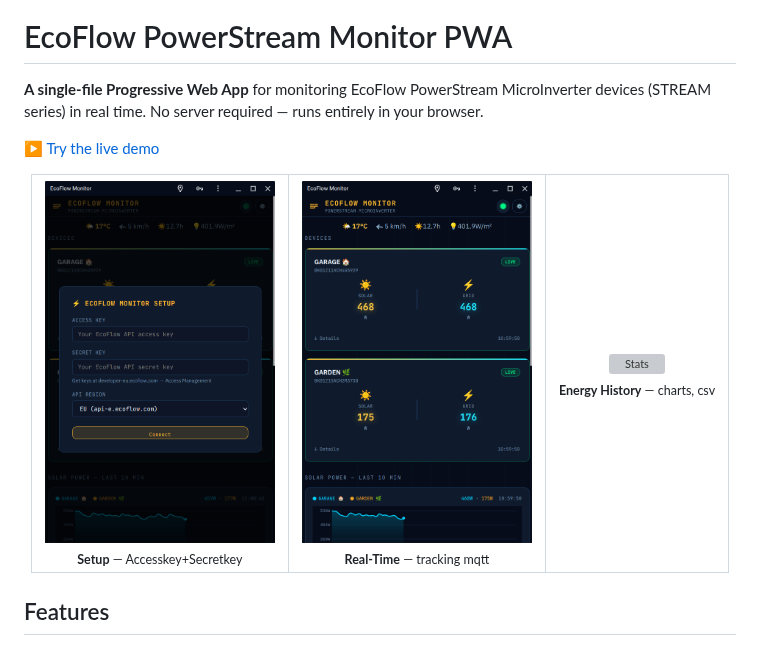
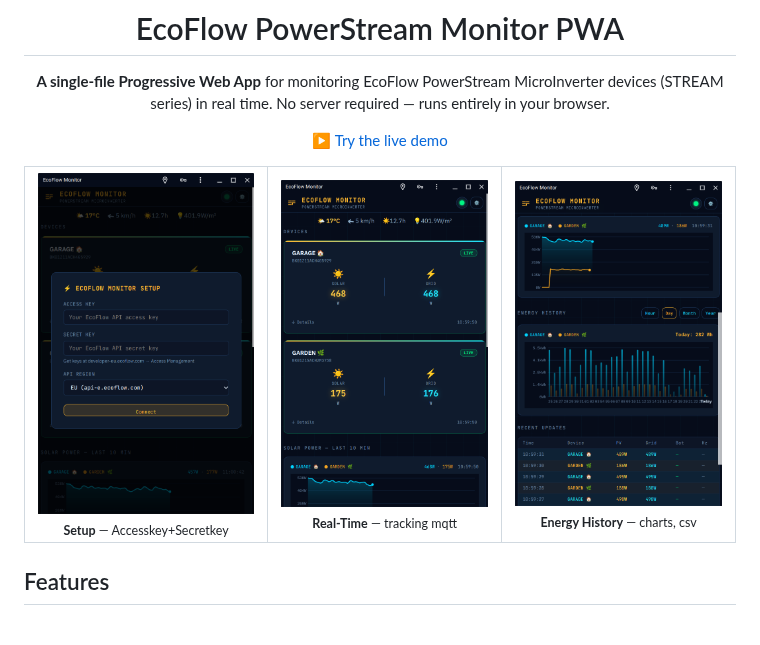
Before and after one commit to danielw3b/ecoflow-powerstream-pwa, a Markdown page: README.md, the part around one of its changes. Rendered like a GitHub page; grey boxes are pictures that could not be loaded.

```diff
--- a/README.md
+++ b/README.md
@@ -16,7 +15,7 @@ No server required — runs entirely in your browser.
 <tr>
 <td align="center"><img src="screenshot1.png" alt="Home" width="230"><br><sub><b>Setup</b> — Accesskey+Secretkey</sub></td>
 <td align="center"><img src="screenshot2.png" alt="Workout" width="230"><br><sub><b>Real-Time</b> — tracking mqtt</sub></td>
-<td align="center"><img src="screenshot3" alt="Stats" width="230"><br><sub><b>Energy History</b> — charts, csv</sub></td>
+<td align="center"><img src="screenshot3.png" alt="Stats" width="230"><br><sub><b>Energy History</b> — charts, csv</sub></td>
 </tr>
 </table>
 </div>
```
Also changed, not shown: other parts of README.md (+1 -2 lines).
